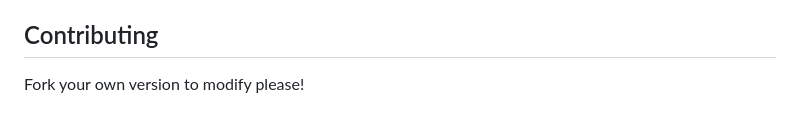
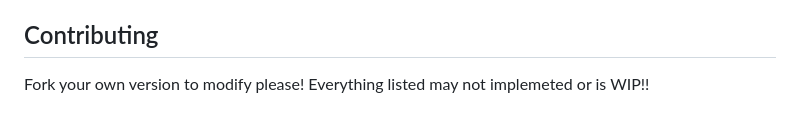
Before and after one commit to natdog400/Python-Personal-Macro, a Markdown page: README.md, the part around the change. Rendered like a GitHub page.

```diff
--- a/README.md
+++ b/README.md
@@ -170,4 +170,4 @@ The mouse movement settings allow you to customize how the bot moves the mouse c
 
 ## Contributing
 
-Fork your own version to modify please!
+Fork your own version to modify please! Everything listed may not implemeted or is WIP!!
```
